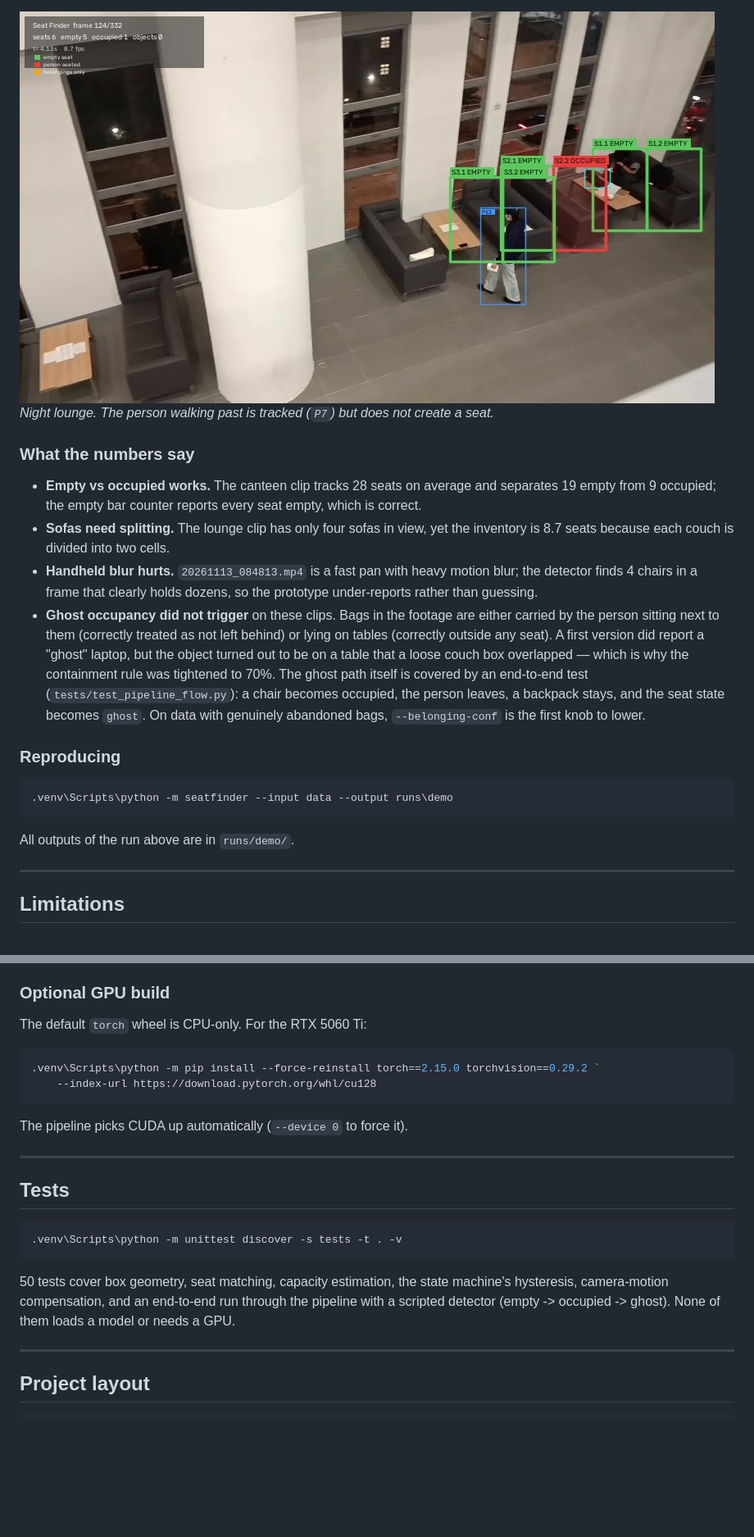
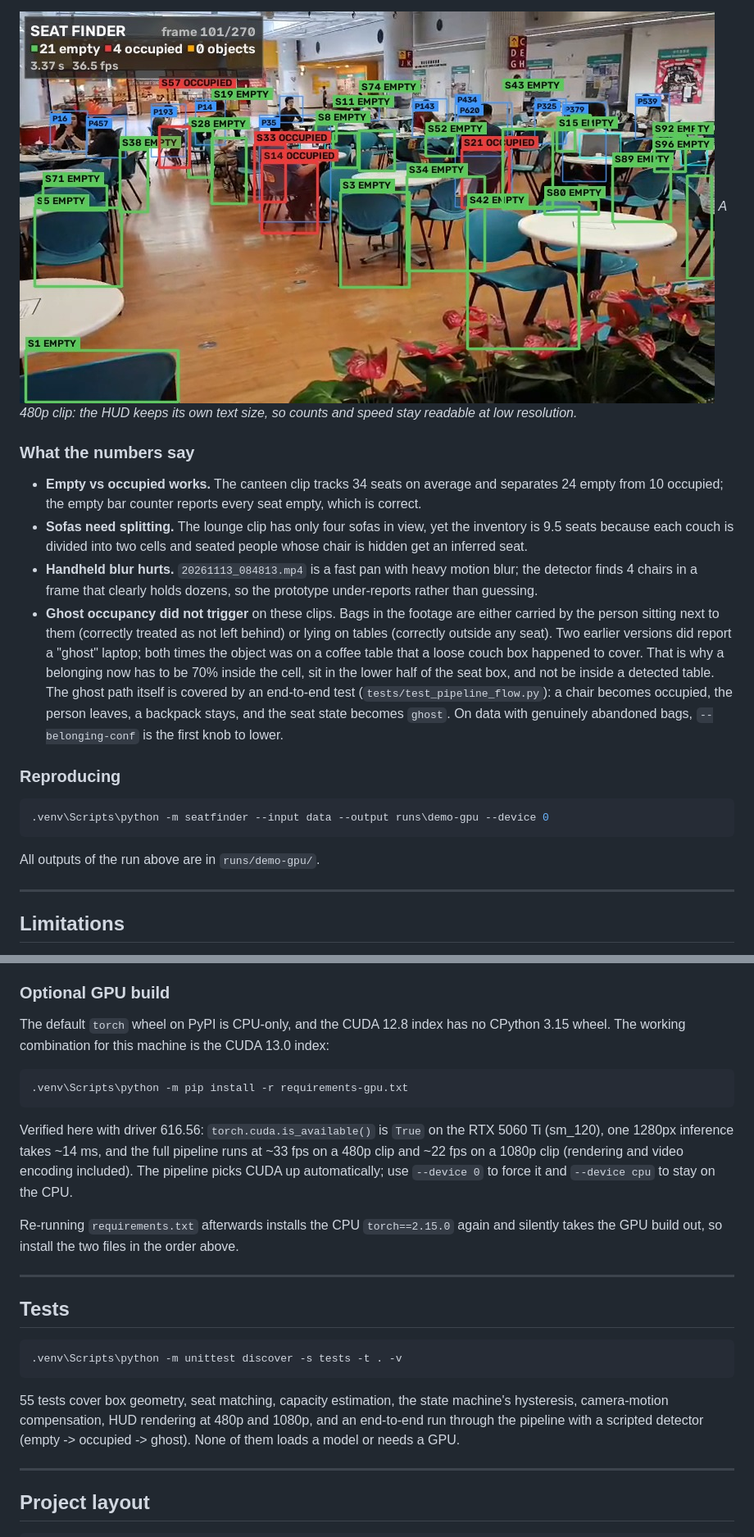
Before and after one commit to xva0001/GE2340AI, a Markdown page: README.md, 2 parts joined by grey strips. Shown at 82% size. Drawn GitHub-style; pictures changed too: docs/canteen_480p.jpg (added), docs/night_lounge.jpg (deleted); blank space fills up the shorter version.

````diff
--- a/README.md
+++ b/README.md
@@ -212,36 +226,38 @@ occupied seats divided by mean tracked seats.
 chair was never detected.*
 
-![Night lounge](docs/night_lounge.jpg)
-*Night lounge. The person walking past is tracked (`P7`) but does not create a
-seat.*
+![Canteen at 480p](docs/canteen_480p.jpg)
+*A 480p clip: the HUD keeps its own text size, so counts and speed stay
+readable at low resolution.*
 
 ### What the numbers say
 
-* **Empty vs occupied works.** The canteen clip tracks 28 seats on average and
-  separates 19 empty from 9 occupied; the empty bar counter reports every seat
+* **Empty vs occupied works.** The canteen clip tracks 34 seats on average and
+  separates 24 empty from 10 occupied; the empty bar counter reports every seat
   empty, which is correct.
 * **Sofas need splitting.** The lounge clip has only four sofas in view, yet
-  the inventory is 8.7 seats because each couch is divided into two cells.
+  the inventory is 9.5 seats because each couch is divided into two cells and
+  seated people whose chair is hidden get an inferred seat.
 * **Handheld blur hurts.** `20261113_084813.mp4` is a fast pan with heavy
   motion blur; the detector finds 4 chairs in a frame that clearly holds
   dozens, so the prototype under-reports rather than guessing.
 * **Ghost occupancy did not trigger** on these clips. Bags in the footage are
   either carried by the person sitting next to them (correctly treated as not
-  left behind) or lying on tables (correctly outside any seat). A first version
-  did report a "ghost" laptop, but the object turned out to be on a table that a
-  loose couch box overlapped — which is why the containment rule was tightened
-  to 70%. The ghost path itself is covered by an end-to-end test
-  (`tests/test_pipeline_flow.py`): a chair becomes occupied, the person leaves,
-  a backpack stays, and the seat state becomes `ghost`. On data with genuinely
-  abandoned bags, `--belonging-conf` is the first knob to lower.
+  left behind) or lying on tables (correctly outside any seat). Two earlier
+  versions did report a "ghost" laptop; both times the object was on a coffee
+  table that a loose couch box happened to cover. That is why a belonging now
+  has to be 70% inside the cell, sit in the lower half of the seat box, and not
+  be inside a detected table. The ghost path itself is covered by an end-to-end
+  test (`tests/test_pipeline_flow.py`): a chair becomes occupied, the person
+  leaves, a backpack stays, and the seat state becomes `ghost`. On data with
+  genuinely abandoned bags, `--belonging-conf` is the first knob to lower.
 
 ### Reproducing
 
 ```powershell
-.venv\Scripts\python -m seatfinder --input data --output runs\demo
+.venv\Scripts\python -m seatfinder --input data --output runs\demo-gpu --device 0
 ```
 
-All outputs of the run above are in `runs/demo/`.
+All outputs of the run above are in `runs/demo-gpu/`.
 
 ---
 
@@ -285,14 +301,23 @@ at the top of `seatfinder/config.py`; nothing else needs to change.
 
 ### Optional GPU build
 
-The default `torch` wheel is CPU-only. For the RTX 5060 Ti:
+The default `torch` wheel on PyPI is CPU-only, and the CUDA 12.8 index has no
+CPython 3.15 wheel. The working combination for this machine is the CUDA 13.0
+index:
 
 ```powershell
-.venv\Scripts\python -m pip install --force-reinstall torch==2.15.0 torchvision==0.29.2 `
-    --index-url https://download.pytorch.org/whl/cu128
+.venv\Scripts\python -m pip install -r requirements-gpu.txt
 ```
 
-The pipeline picks CUDA up automatically (`--device 0` to force it).
+Verified here with driver 616.56: `torch.cuda.is_available()` is `True` on the
+RTX 5060 Ti (sm_120), one 1280px inference takes ~14 ms, and the full pipeline
+runs at ~33 fps on a 480p clip and ~22 fps on a 1080p clip (rendering and video
+encoding included). The pipeline picks CUDA up automatically; use
+`--device 0` to force it and `--device cpu` to stay on the CPU.
+
+Re-running `requirements.txt` afterwards installs the CPU `torch==2.15.0` again
+and silently takes the GPU build out, so install the two files in the order
+above.
 
 ---
 
@@ -302,10 +327,10 @@ The pipeline picks CUDA up automatically (`--device 0` to force it).
 .venv\Scripts\python -m unittest discover -s tests -t . -v
 ```
 
-50 tests cover box geometry, seat matching, capacity estimation, the state
-machine's hysteresis, camera-motion compensation, and an end-to-end run through
-the pipeline with a scripted detector (empty -> occupied -> ghost). None of them
-loads a model or needs a GPU.
+55 tests cover box geometry, seat matching, capacity estimation, the state
+machine's hysteresis, camera-motion compensation, HUD rendering at 480p and
+1080p, and an end-to-end run through the pipeline with a scripted detector
+(empty -> occupied -> ghost). None of them loads a model or needs a GPU.
 
 ---
 
````
Also changed, not shown: other parts of README.md (+35 -21 lines), docs/canteen_1080p.jpg, docs/lounge_sofas.jpg, 13 other files.
